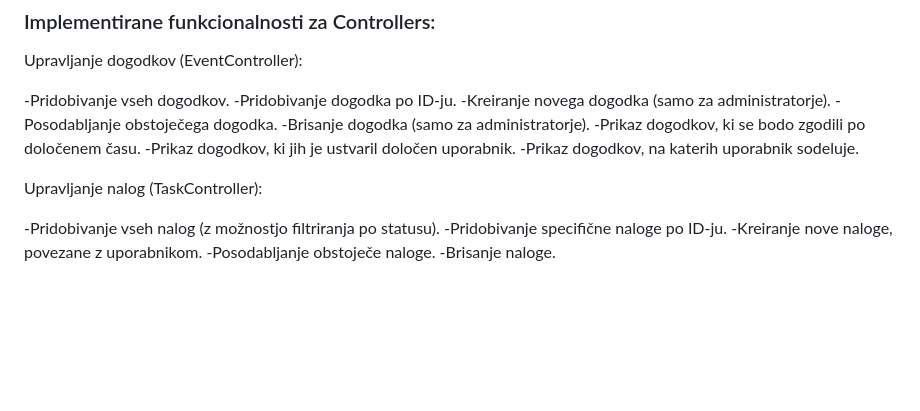
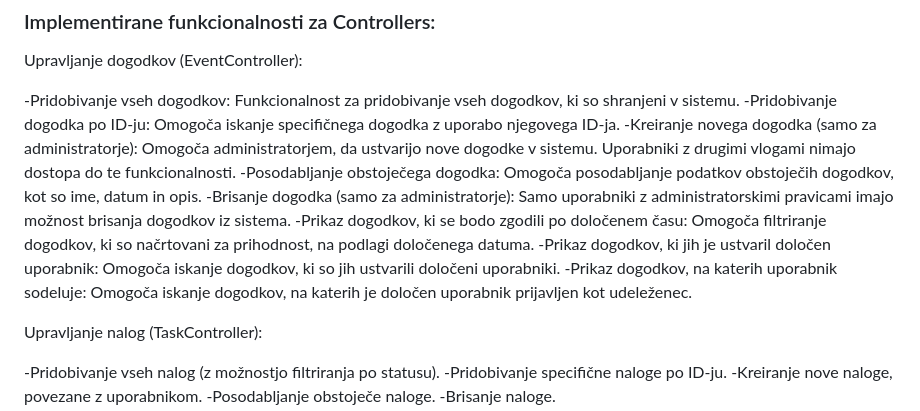
Before and after one commit to Gjoce/To-do-application, a Markdown page: README.md, the part around the change. Drawn GitHub-style; blank space fills up the shorter version.

Commit message:
READMEupdate EventController

```diff
--- a/README.md
+++ b/README.md
@@ -530,14 +530,14 @@ Pošljite GET zahtevo na /tasks/status/{status}, kjer {status} predstavlja želj
 ### Implementirane funkcionalnosti za Controllers:
 Upravljanje dogodkov (EventController):
 
--Pridobivanje vseh dogodkov.
--Pridobivanje dogodka po ID-ju.
--Kreiranje novega dogodka (samo za administratorje).
--Posodabljanje obstoječega dogodka.
--Brisanje dogodka (samo za administratorje).
--Prikaz dogodkov, ki se bodo zgodili po določenem času.
--Prikaz dogodkov, ki jih je ustvaril določen uporabnik.
--Prikaz dogodkov, na katerih uporabnik sodeluje.
+-Pridobivanje vseh dogodkov: Funkcionalnost za pridobivanje vseh dogodkov, ki so shranjeni v sistemu.
+-Pridobivanje dogodka po ID-ju: Omogoča iskanje specifičnega dogodka z uporabo njegovega ID-ja.
+-Kreiranje novega dogodka (samo za administratorje): Omogoča administratorjem, da ustvarijo nove dogodke v sistemu. Uporabniki z drugimi vlogami nimajo dostopa do te funkcionalnosti.
+-Posodabljanje obstoječega dogodka: Omogoča posodabljanje podatkov obstoječih dogodkov, kot so ime, datum in opis.
+-Brisanje dogodka (samo za administratorje): Samo uporabniki z administratorskimi pravicami imajo možnost brisanja dogodkov iz sistema.
+-Prikaz dogodkov, ki se bodo zgodili po določenem času: Omogoča filtriranje dogodkov, ki so načrtovani za prihodnost, na podlagi določenega datuma.
+-Prikaz dogodkov, ki jih je ustvaril določen uporabnik: Omogoča iskanje dogodkov, ki so jih ustvarili določeni uporabniki.
+-Prikaz dogodkov, na katerih uporabnik sodeluje: Omogoča iskanje dogodkov, na katerih je določen uporabnik prijavljen kot udeleženec.
 
 Upravljanje nalog (TaskController):
 
```
